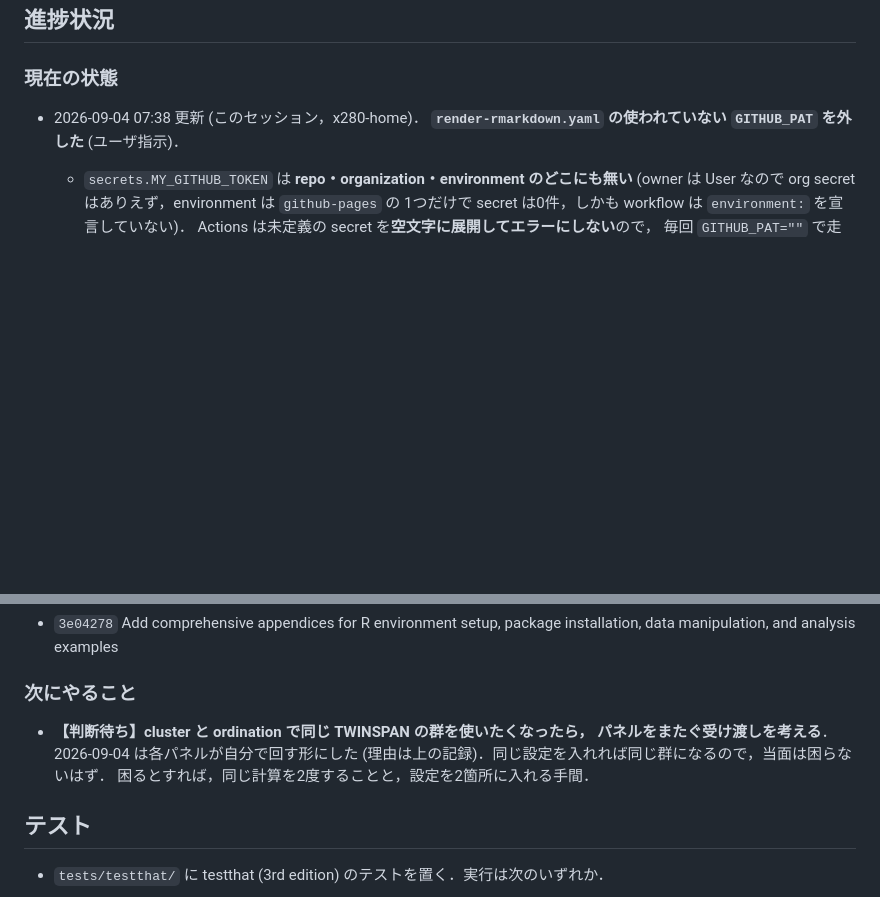
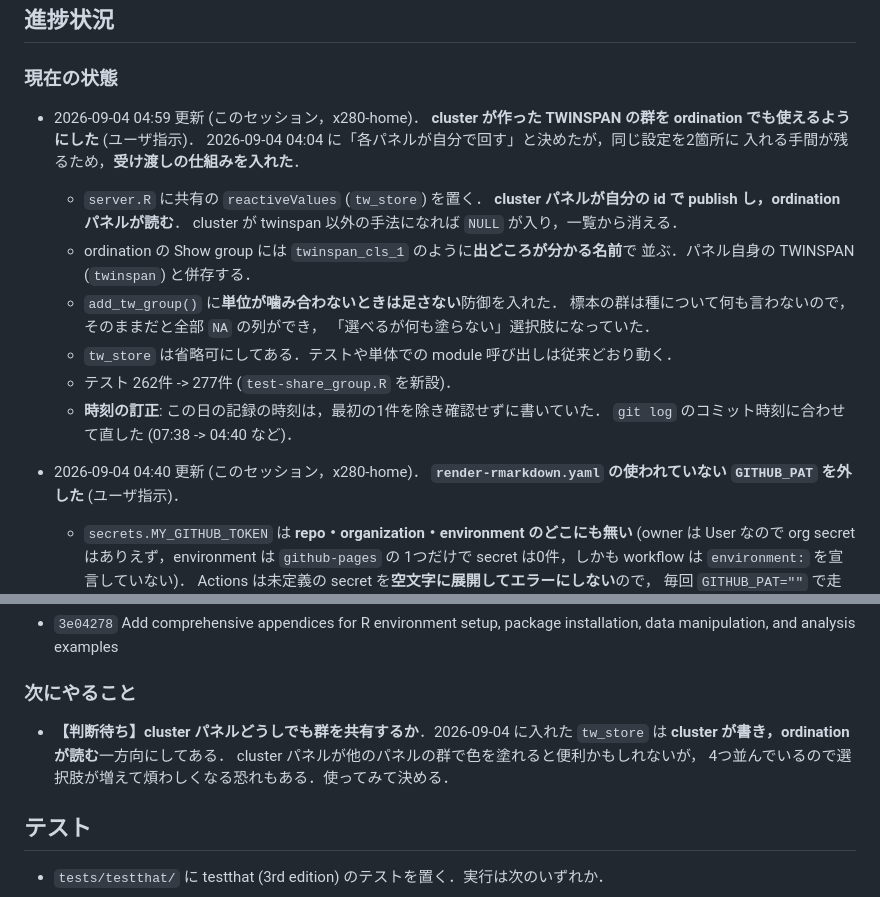
Before and after one commit to matutosi/ecanvis, a Markdown page: .claude/CLAUDE.md, 2 parts joined by grey strips. Rendered like a GitHub page; blank space fills up the shorter version.

Commit message:
docs(claude): 群の受け渡しを記録し，この日の時刻を訂正する
- cluster から ordination へ TWINSPAN の群を渡す仕組みと，その理由．
- 次にやること: cluster パネルどうしの共有を【判断待ち】として残す．
- この日の記録の時刻は，最初の1件を除き確認せずに書いていた．
  git log のコミット時刻に合わせて直す (07:38 -> 04:40 など)．

Co-Authored-By: Claude Opus 5 (1M context) <noreply@anthropic.com>
Claude-Session: https://claude.ai/code/session_01HNczGSzbPbqARXMFXG4kMU

```diff
--- a/.claude/CLAUDE.md
+++ b/.claude/CLAUDE.md
@@ -15,7 +15,24 @@
 
 ### 現在の状態
 
-- 2026-09-04 07:38 更新 (このセッション，x280-home)．
+- 2026-09-04 04:59 更新 (このセッション，x280-home)．
+  **cluster が作った TWINSPAN の群を ordination でも使えるようにした** (ユーザ指示)．
+  2026-09-04 04:04 に「各パネルが自分で回す」と決めたが，同じ設定を2箇所に
+  入れる手間が残るため，**受け渡しの仕組みを入れた**．
+  - `server.R` に共有の `reactiveValues` (`tw_store`) を置く．
+    **cluster パネルが自分の id で publish し，ordination パネルが読む**．
+    cluster が twinspan 以外の手法になれば `NULL` が入り，一覧から消える．
+  - ordination の Show group には `twinspan_cls_1` のように**出どころが分かる名前**で
+    並ぶ．パネル自身の TWINSPAN (`twinspan`) と併存する．
+  - `add_tw_group()` に**単位が噛み合わないときは足さない**防御を入れた．
+    標本の群は種について何も言わないので，そのままだと全部 `NA` の列ができ，
+    「選べるが何も塗らない」選択肢になっていた．
+  - `tw_store` は省略可にしてある．テストや単体での module 呼び出しは従来どおり動く．
+  - テスト 262件 -> 277件 (`test-share_group.R` を新設)．
+  - **時刻の訂正**: この日の記録の時刻は，最初の1件を除き確認せずに書いていた．
+    `git log` のコミット時刻に合わせて直した (07:38 -> 04:40 など)．
+
+- 2026-09-04 04:40 更新 (このセッション，x280-home)．
   **`render-rmarkdown.yaml` の使われていない `GITHUB_PAT` を外した** (ユーザ指示)．
   - `secrets.MY_GITHUB_TOKEN` は **repo・organization・environment のどこにも無い**
     (owner は User なので org secret はありえず，environment は `github-pages` の
@@ -191,10 +208,10 @@
 
 ### 次にやること
 
-- **【判断待ち】cluster と ordination で同じ TWINSPAN の群を使いたくなったら，
-  パネルをまたぐ受け渡しを考える**．2026-09-04 は各パネルが自分で回す形にした
-  (理由は上の記録)．同じ設定を入れれば同じ群になるので，当面は困らないはず．
-  困るとすれば，同じ計算を2度することと，設定を2箇所に入れる手間．
+- **【判断待ち】cluster パネルどうしでも群を共有するか**．2026-09-04 に入れた
+  `tw_store` は **cluster が書き，ordination が読む**一方向にしてある．
+  cluster パネルが他のパネルの群で色を塗れると便利かもしれないが，
+  4つ並んでいるので選択肢が増えて煩わしくなる恐れもある．使ってみて決める．
 
 ## テスト
 
```
Also changed, not shown: other parts of .claude/CLAUDE.md (+8 -8 lines).
